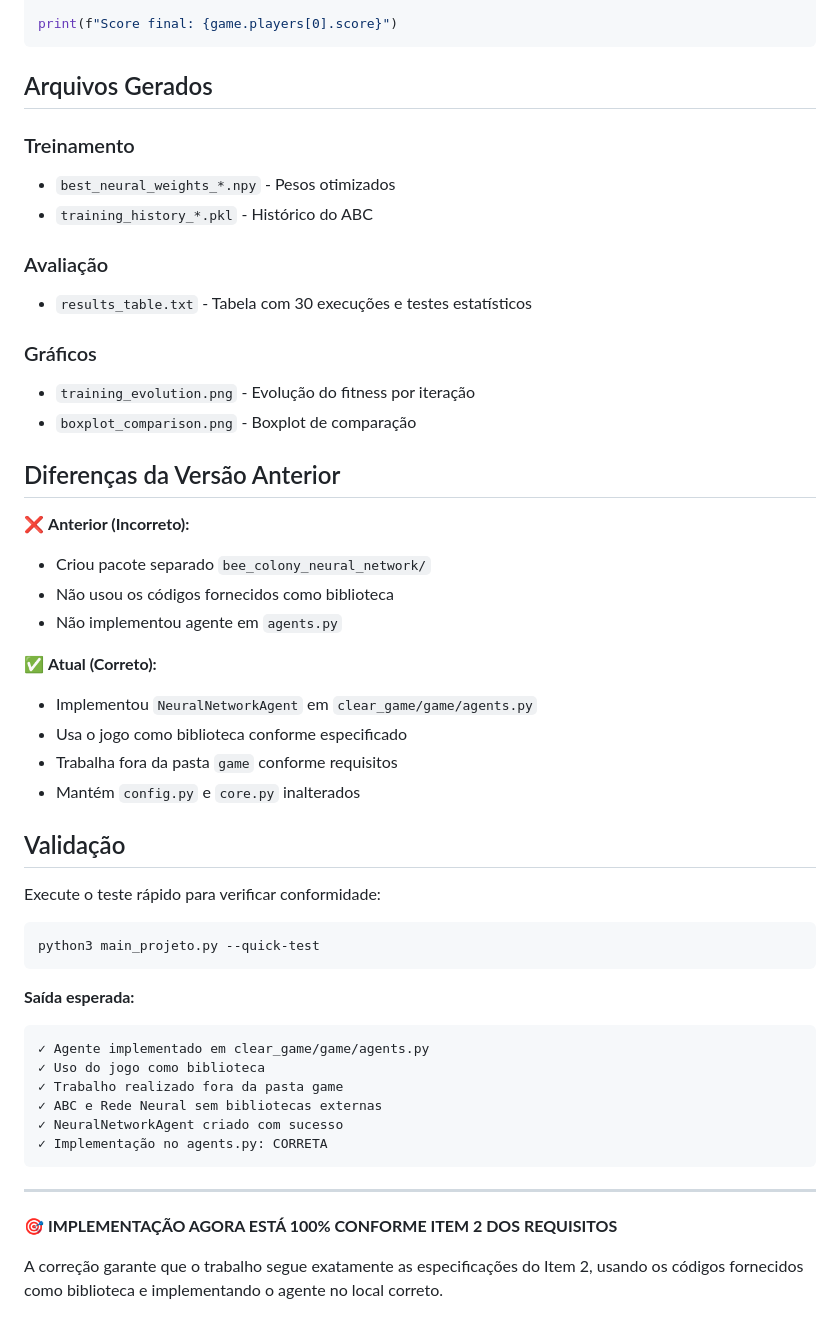
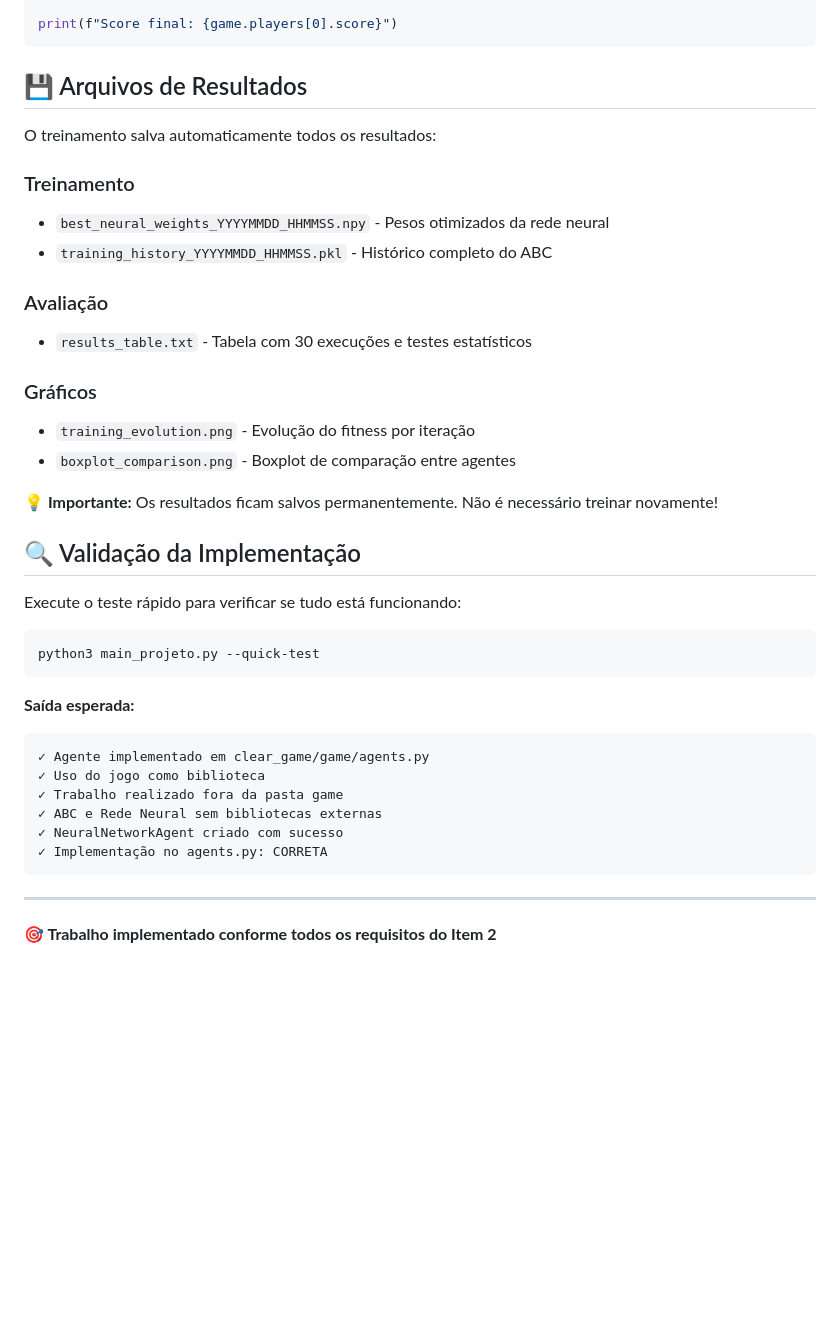
Before and after one commit to bayrontq/ia-trab-2, a Markdown page: README.md, the part around the change printed below. Rendered like a GitHub page; blank space fills up the shorter version.

````diff
--- a/README.md
+++ b/README.md
@@ -156,35 +145,26 @@ while not game.all_players_dead():
 print(f"Score final: {game.players[0].score}")
 ```
 
-## Arquivos Gerados
+## 💾 Arquivos de Resultados
+
+O treinamento salva automaticamente todos os resultados:
 
 ### Treinamento
-- `best_neural_weights_*.npy` - Pesos otimizados
-- `training_history_*.pkl` - Histórico do ABC
+- `best_neural_weights_YYYYMMDD_HHMMSS.npy` - Pesos otimizados da rede neural
+- `training_history_YYYYMMDD_HHMMSS.pkl` - Histórico completo do ABC
 
 ### Avaliação
 - `results_table.txt` - Tabela com 30 execuções e testes estatísticos
 
 ### Gráficos
 - `training_evolution.png` - Evolução do fitness por iteração
-- `boxplot_comparison.png` - Boxplot de comparação
+- `boxplot_comparison.png` - Boxplot de comparação entre agentes
 
-## Diferenças da Versão Anterior
+**💡 Importante:** Os resultados ficam salvos permanentemente. Não é necessário treinar novamente!
 
-❌ **Anterior (Incorreto):**
-- Criou pacote separado `bee_colony_neural_network/`
-- Não usou os códigos fornecidos como biblioteca
-- Não implementou agente em `agents.py`
+## 🔍 Validação da Implementação
 
-✅ **Atual (Correto):**
-- Implementou `NeuralNetworkAgent` em `clear_game/game/agents.py`
-- Usa o jogo como biblioteca conforme especificado
-- Trabalha fora da pasta `game` conforme requisitos
-- Mantém `config.py` e `core.py` inalterados
-
-## Validação
-
-Execute o teste rápido para verificar conformidade:
+Execute o teste rápido para verificar se tudo está funcionando:
 
 ```bash
 python3 main_projeto.py --quick-test
@@ -202,6 +182,4 @@ python3 main_projeto.py --quick-test
 
 ---
 
-**🎯 IMPLEMENTAÇÃO AGORA ESTÁ 100% CONFORME ITEM 2 DOS REQUISITOS**
-
-A correção garante que o trabalho segue exatamente as especificações do Item 2, usando os códigos fornecidos como biblioteca e implementando o agente no local correto.
+**🎯 Trabalho implementado conforme todos os requisitos do Item 2**
````
Also changed, not shown: other parts of README.md (+11 -22 lines).
